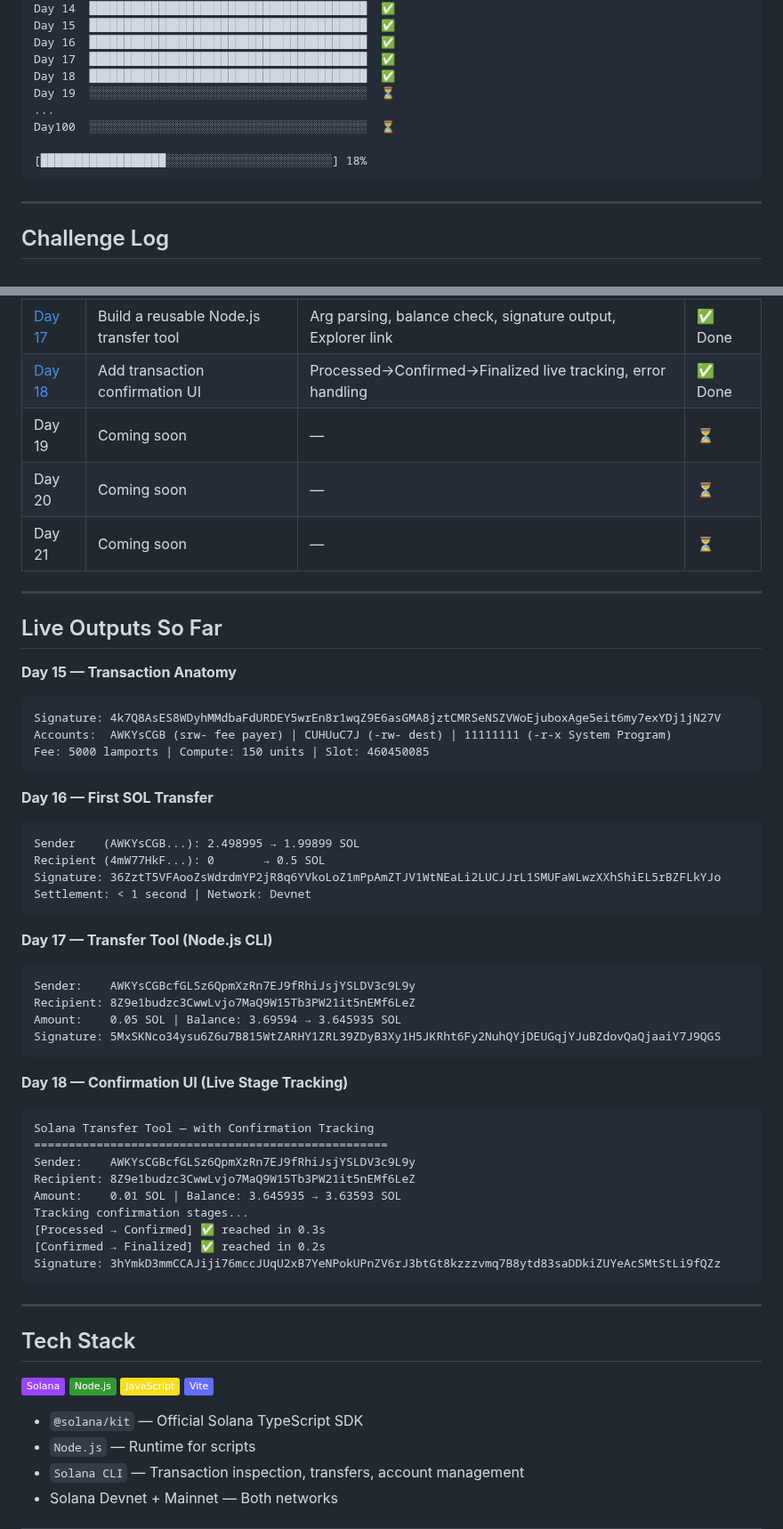
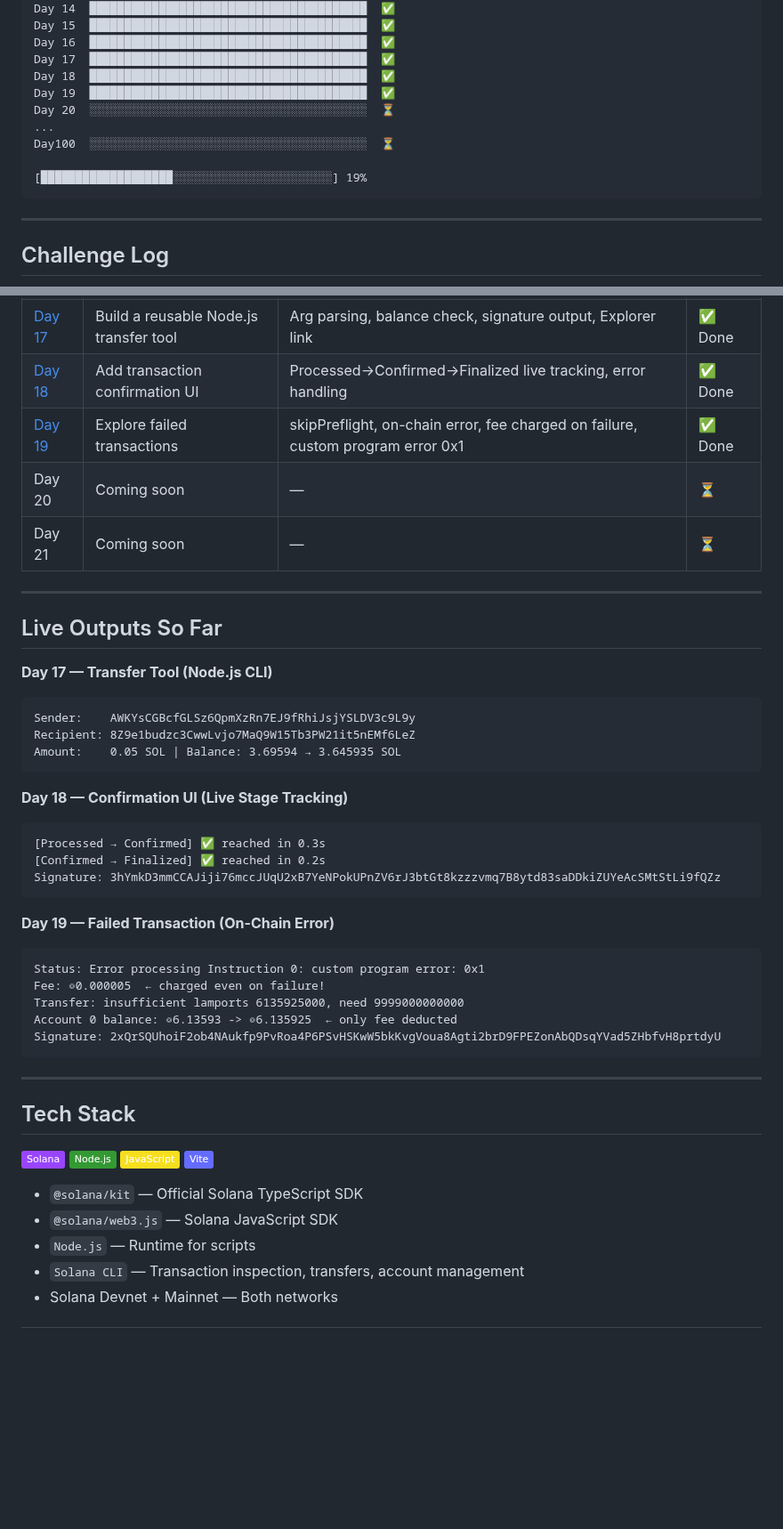
Before and after one commit to gopichandchalla16/100-days-of-solana, a Markdown page: README.md, 2 parts joined by grey strips. Shown at 89% size. Drawn GitHub-style; badges without logos; blank space fills up the shorter version.

Commit message:
Day 19: Update README progress — Explore failed transactions

````diff
--- a/README.md
+++ b/README.md
@@ -32,11 +32,12 @@ Day 15  ████████████████████████
 Day 16  ████████████████████████████████████████  ✅
 Day 17  ████████████████████████████████████████  ✅
 Day 18  ████████████████████████████████████████  ✅
-Day 19  ░░░░░░░░░░░░░░░░░░░░░░░░░░░░░░░░░░░░░░░░  ⏳
+Day 19  ████████████████████████████████████████  ✅
+Day 20  ░░░░░░░░░░░░░░░░░░░░░░░░░░░░░░░░░░░░░░░░  ⏳
 ...
 Day100  ░░░░░░░░░░░░░░░░░░░░░░░░░░░░░░░░░░░░░░░░  ⏳
 
-[██████████████████░░░░░░░░░░░░░░░░░░░░░░░░] 18%
+[███████████████████░░░░░░░░░░░░░░░░░░░░░░░] 19%
 ```
 
 ---
@@ -75,7 +76,7 @@ Day100  ░░░░░░░░░░░░░░░░░░░░░░░░
 | [Day 16](./day-16-first-sol-transfer/) | Send first deliberate SOL transfer | `solana transfer`, `--allow-unfunded-recipient`, settlement < 1s | ✅ Done |
 | [Day 17](./day-17-transfer-tool/) | Build a reusable Node.js transfer tool | Arg parsing, balance check, signature output, Explorer link | ✅ Done |
 | [Day 18](./day-18-confirmation-ui/) | Add transaction confirmation UI | Processed→Confirmed→Finalized live tracking, error handling | ✅ Done |
-| Day 19 | Coming soon | — | ⏳ |
+| [Day 19](./day-19-failed-transactions/) | Explore failed transactions | skipPreflight, on-chain error, fee charged on failure, custom program error 0x1 | ✅ Done |
 | Day 20 | Coming soon | — | ⏳ |
 | Day 21 | Coming soon | — | ⏳ |
 
@@ -83,40 +84,27 @@ Day100  ░░░░░░░░░░░░░░░░░░░░░░░░
 
 ## Live Outputs So Far
 
-**Day 15 — Transaction Anatomy**
-```
-Signature: 4k7Q8AsES8WDyhMMdbaFdURDEY5wrEn8r1wqZ9E6asGMA8jztCMRSeNSZVWoEjuboxAge5eit6my7exYDj1jN27V
-Accounts:  AWKYsCGB (srw- fee payer) | CUHUuC7J (-rw- dest) | 11111111 (-r-x System Program)
-Fee: 5000 lamports | Compute: 150 units | Slot: 460450085
-```
-
-**Day 16 — First SOL Transfer**
-```
-Sender    (AWKYsCGB...): 2.498995 → 1.99899 SOL
-Recipient (4mW77HkF...): 0       → 0.5 SOL
-Signature: 36ZztT5VFAooZsWdrdmYP2jR8q6YVkoLoZ1mPpAmZTJV1WtNEaLi2LUCJJrL1SMUFaWLwzXXhShiEL5rBZFLkYJo
-Settlement: < 1 second | Network: Devnet
-```
-
 **Day 17 — Transfer Tool (Node.js CLI)**
 ```
 Sender:    AWKYsCGBcfGLSz6QpmXzRn7EJ9fRhiJsjYSLDV3c9L9y
 Recipient: 8Z9e1budzc3CwwLvjo7MaQ9W15Tb3PW21it5nEMf6LeZ
 Amount:    0.05 SOL | Balance: 3.69594 → 3.645935 SOL
-Signature: 5MxSKNco34ysu6Z6u7B815WtZARHY1ZRL39ZDyB3Xy1H5JKRht6Fy2NuhQYjDEUGqjYJuBZdovQaQjaaiY7J9QGS
 ```
 
 **Day 18 — Confirmation UI (Live Stage Tracking)**
 ```
-Solana Transfer Tool — with Confirmation Tracking
-===================================================
-Sender:    AWKYsCGBcfGLSz6QpmXzRn7EJ9fRhiJsjYSLDV3c9L9y
-Recipient: 8Z9e1budzc3CwwLvjo7MaQ9W15Tb3PW21it5nEMf6LeZ
-Amount:    0.01 SOL | Balance: 3.645935 → 3.63593 SOL
-Tracking confirmation stages...
 [Processed → Confirmed] ✅ reached in 0.3s
 [Confirmed → Finalized] ✅ reached in 0.2s
 Signature: 3hYmkD3mmCCAJiji76mccJUqU2xB7YeNPokUPnZV6rJ3btGt8kzzzvmq7B8ytd83saDDkiZUYeAcSMtStLi9fQZz
+```
+
+**Day 19 — Failed Transaction (On-Chain Error)**
+```
+Status: Error processing Instruction 0: custom program error: 0x1
+Fee: ◎0.000005  ← charged even on failure!
+Transfer: insufficient lamports 6135925000, need 9999000000000
+Account 0 balance: ◎6.13593 -> ◎6.135925  ← only fee deducted
+Signature: 2xQrSQUhoiF2ob4NAukfp9PvRoa4P6PSvHSKwW5bkKvgVoua8Agti2brD9FPEZonAbQDsqYVad5ZHbfvH8prtdyU
 ```
 
 ---
@@ -128,6 +116,7 @@ Signature: 3hYmkD3mmCCAJiji76mccJUqU2xB7YeNPokUPnZV6rJ3btGt8kzzzvmq7B8ytd83saDDk
 ![Vite](https://img.shields.io/badge/Vite-646CFF?style=flat&logo=vite&logoColor=white)
 
 - `@solana/kit` — Official Solana TypeScript SDK
+- `@solana/web3.js` — Solana JavaScript SDK
 - `Node.js` — Runtime for scripts
 - `Solana CLI` — Transaction inspection, transfers, account management
 - Solana Devnet + Mainnet — Both networks
````
Also changed, not shown: other parts of README.md (+3 -3 lines).
